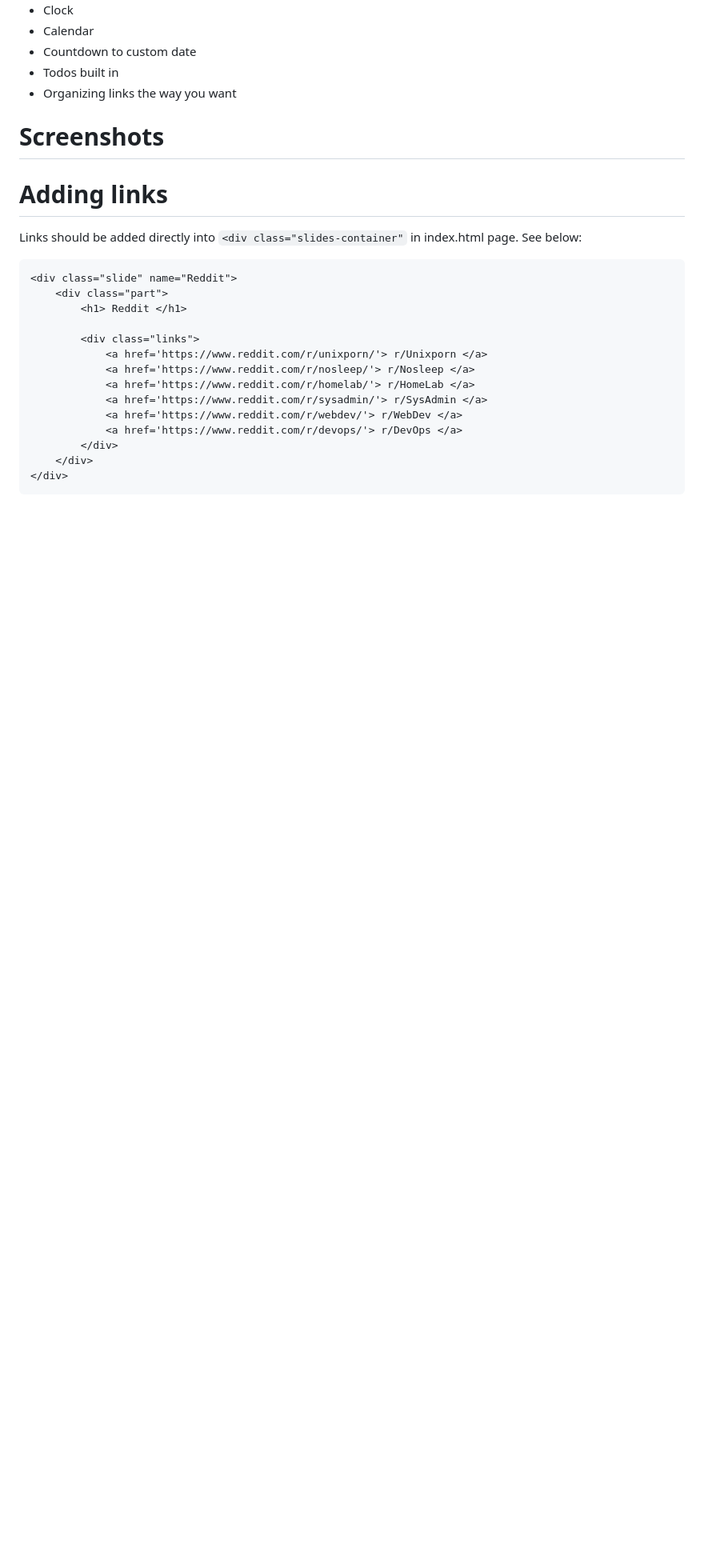
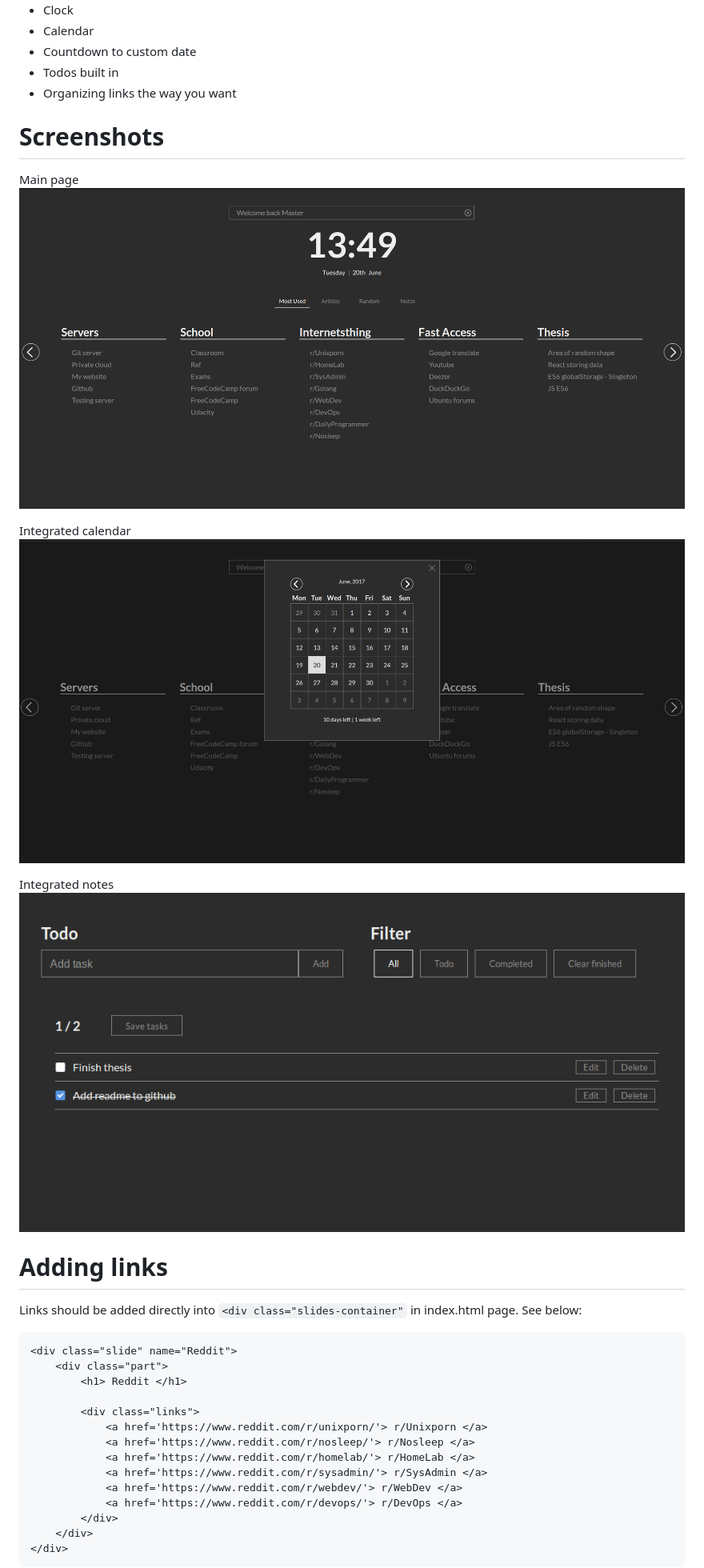
Before and after one commit to GreatDanton/browser-homepage, a Markdown page: README.md, the part around the change. Shown: that part at 80% size. Drawn GitHub-style; pictures changed too: screenshots/calendar.png (added), screenshots/mainPage.png (added), screenshots/notes.png (added); blank space fills up the shorter version.

Commit message:
Added screenshots

```diff
--- a/README.md
+++ b/README.md
@@ -18,7 +18,14 @@ are just horrible mess, so I developed my own idea. Hopefully someone will find
 
 # Screenshots
 
+Main page
+![Main page](screenshots/mainPage.png)
 
+Integrated calendar
+![Calendar](screenshots/calendar.png)
+
+Integrated notes
+![Notes](screenshots/notes.png)
 
 
 
```
